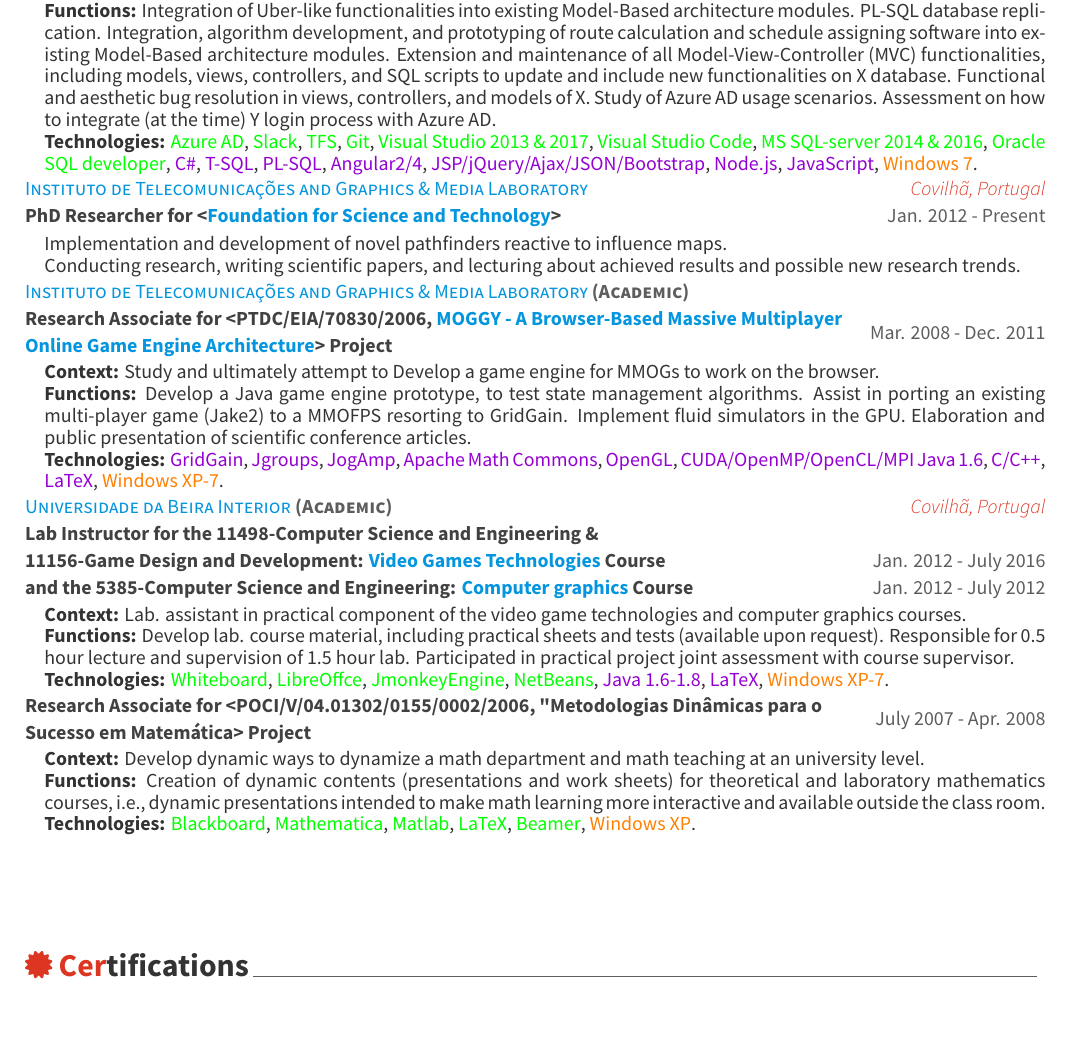
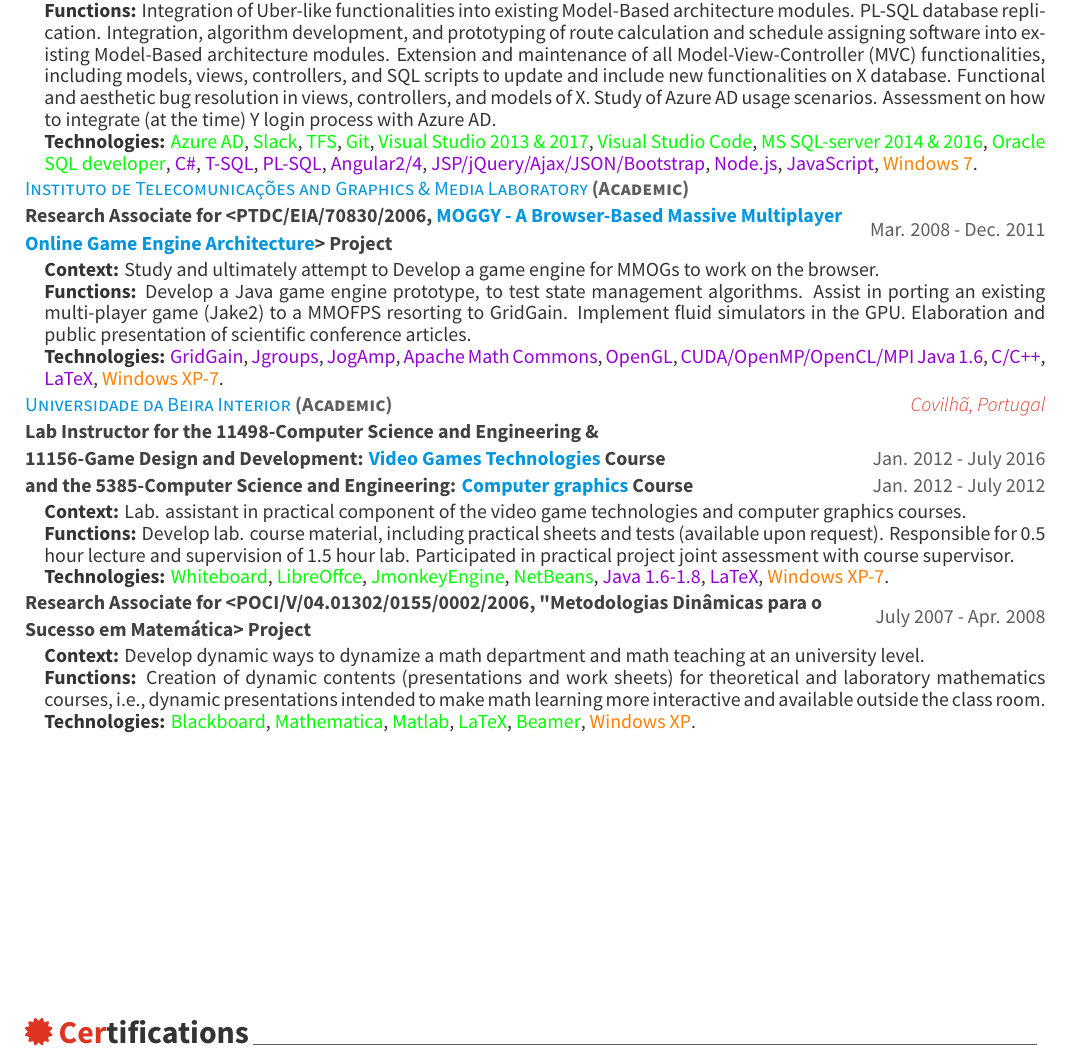
Before and after one commit to g-amador/Awesome-CV, a LaTeX CV (examples/resume.tex, which reads examples/resume/experience.tex): part of page 2 of 3, cut so that both start at the same text, the shorter picture padded with empty space. Compiled offline with XeLaTeX.

Commit message:
"Minor correction to experience."

```diff
--- a/examples/resume/experience.tex
+++ b/examples/resume/experience.tex
@@ -83,30 +83,30 @@
       \end{cvitems}
     }
 
-%---------------------------------------------------------
-  \cventry
-    {PhD Researcher for <\href{http://www.fct.pt/index.phtml.en}{Foundation for Science and Technology}>} % Job title
-    {\href{http://www.it.ubi.pt/medialab}{Instituto de Telecomunica\c{c}\~{o}es and Graphics \& Media Laboratory}} % Organization
-    {Covilh\~a, Portugal} % Location
-    {Jan. 2012 - Present} % Date(s)
-    {
-      \begin{cvitems} % Description(s) of tasks/responsibilities
-      %\item[] {Engineering and design of a novel modular game engine architecture.}
-      \item[] {Implementation and development of novel pathfinders reactive to influence maps.}%a novel pathfinder and of two novel motion planning algorithms, that integrate influence maps with pathfinders.}
-      %\item[] {Conducting research and case studies on leading edge algorithms and technologies. Writing scientific papers.}
-      %\item[] {Lecturing about achieved results and possible new research trends.}
-      \item[] {Conducting research, writing scientific papers, and lecturing about achieved results and possible new research trends.}
-%        \item[] {Conducting research and case studies on leading edge algorithms and technologies. Writing scientific papers.}
-%        \item[] {Engineering and design of modular game engines.}
-%        \item[] {Implementation and development of innovative motion planning techniques.}
-%        \item[] {Lecturing about achieved results and possible new research trends.}
-%        \item[] {}
-%        \item[] {\textbf{Notable Accomplishments:}}
-%        \item[] {Proposal of a novel modular game engine architecture.}
-%        \item[] {Proposal of two novel motion planning algorithms, that integrate influence maps with pathfinders.}
-%        \item[] {Proposal of a novel pathfinder.}
-      \end{cvitems}
-    }
+%%---------------------------------------------------------
+%  \cventry
+%    {PhD Researcher for <\href{http://www.fct.pt/index.phtml.en}{Foundation for Science and Technology}>} % Job title
+%    {\href{http://www.it.ubi.pt/medialab}{Instituto de Telecomunica\c{c}\~{o}es and Graphics \& Media Laboratory}} % Organization
+%    {Covilh\~a, Portugal} % Location
+%    {Jan. 2012 - Dec. 2016} % Date(s)
+%    {
+%      \begin{cvitems} % Description(s) of tasks/responsibilities
+%      %\item[] {Engineering and design of a novel modular game engine architecture.}
+%      \item[] {Implementation and development of novel pathfinders reactive to influence maps.}%a novel pathfinder and of two novel motion planning algorithms, that integrate influence maps with pathfinders.}
+%      %\item[] {Conducting research and case studies on leading edge algorithms and technologies. Writing scientific papers.}
+%      %\item[] {Lecturing about achieved results and possible new research trends.}
+%      \item[] {Conducting research, writing scientific papers, and lecturing about achieved results and possible new research trends.}
+%%        \item[] {Conducting research and case studies on leading edge algorithms and technologies. Writing scientific papers.}
+%%        \item[] {Engineering and design of modular game engines.}
+%%        \item[] {Implementation and development of innovative motion planning techniques.}
+%%        \item[] {Lecturing about achieved results and possible new research trends.}
+%%        \item[] {}
+%%        \item[] {\textbf{Notable Accomplishments:}}
+%%        \item[] {Proposal of a novel modular game engine architecture.}
+%%        \item[] {Proposal of two novel motion planning algorithms, that integrate influence maps with pathfinders.}
+%%        \item[] {Proposal of a novel pathfinder.}
+%      \end{cvitems}
+%    }
 
 %---------------------------------------------------------
   \cventry
@@ -223,4 +223,4 @@
 %---------------------------------------------------------
 \end{cventries}
 
-\vspace{2.0cm}
+\vspace{5.0cm}
```
Also changed, not shown: examples/resume.pdf.
